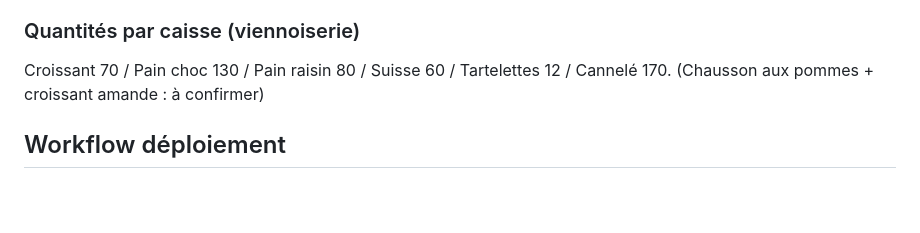
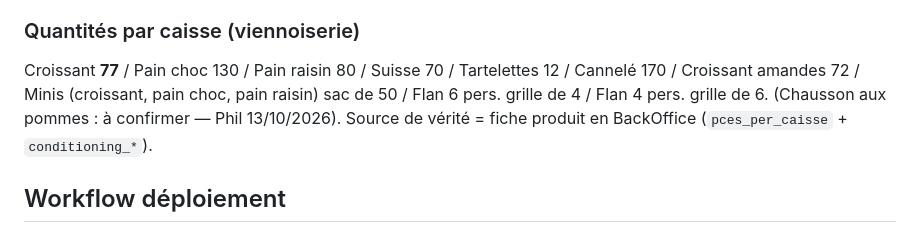
Before and after one commit to LBDD2014/bles-de-demain, a Markdown page: CLAUDE.md, the part around the change. Rendered like a GitHub page; blank space fills up the shorter version.

Commit message:
CLAUDE.md — quantités par caisse alignées sur les fiches produit (Croissant 77, Suisse 70, minis sac de 50, flans en grilles)
Co-Authored-By: Claude Fable 5.1 <noreply@anthropic.com>

```diff
--- a/CLAUDE.md
+++ b/CLAUDE.md
@@ -141,8 +141,9 @@ Logo : `logo-splash.png.png` (fond noir, accent or sur "é").
 
 ### Quantités par caisse (viennoiserie)
 
-Croissant 70 / Pain choc 130 / Pain raisin 80 / Suisse 60 / Tartelettes 12 / Cannelé 170.
-(Chausson aux pommes + croissant amande : à confirmer)
+Croissant **77** / Pain choc 130 / Pain raisin 80 / Suisse 70 / Tartelettes 12 / Cannelé 170 /
+Croissant amandes 72 / Minis (croissant, pain choc, pain raisin) sac de 50 / Flan 6 pers. grille de 4 / Flan 4 pers. grille de 6.
+(Chausson aux pommes : à confirmer — Phil 13/10/2026). Source de vérité = fiche produit en BackOffice (`pces_per_caisse` + `conditioning_*`).
 
 ## Workflow déploiement
 
```
